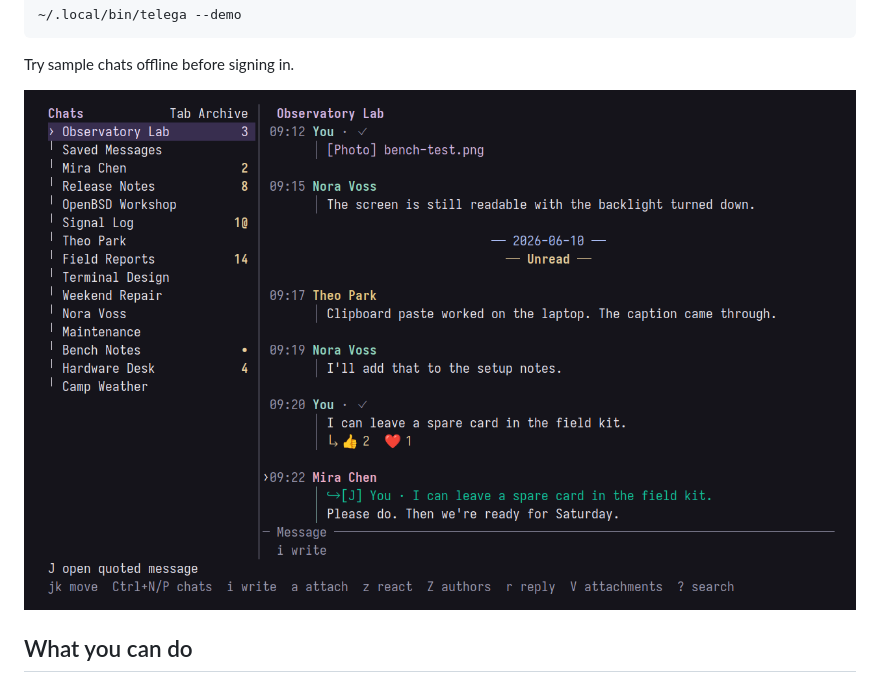
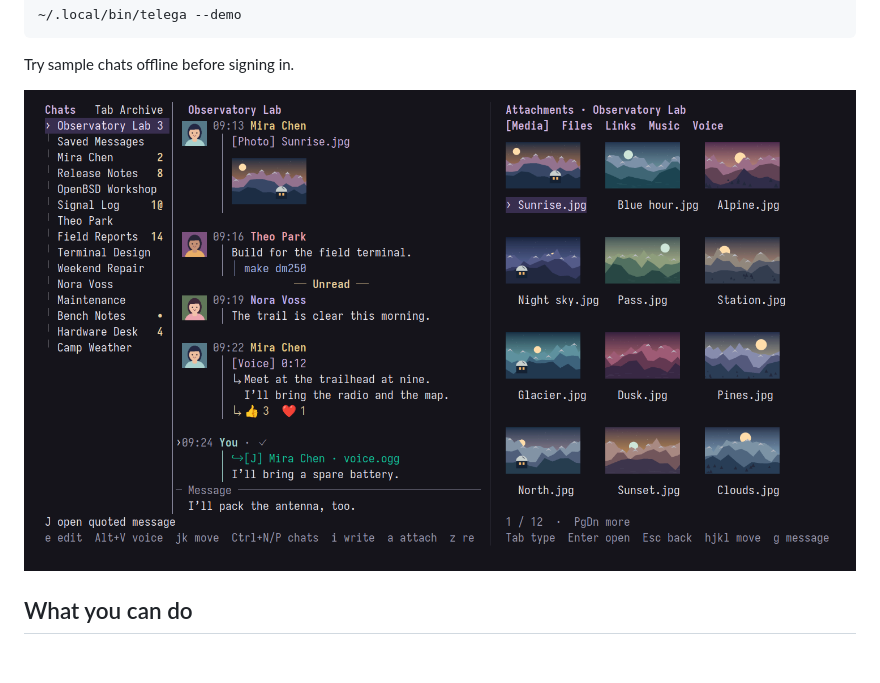
Before and after one commit to danilrwx/telega, a Markdown page: README.md, the part around the change. Drawn GitHub-style; pictures changed too: docs/demo-overview.png (added), docs/demo-unread.png (deleted); blank space fills up the shorter version.

Commit message:
Show Telega chat and media gallery in the README

```diff
--- a/README.md
+++ b/README.md
@@ -16,7 +16,7 @@ The installer picks the right build, checks its SHA-256 hash, and installs it to
 
 Try sample chats offline before signing in.
 
-![Telega showing unread chats, colored sender names, reactions, and the message composer](docs/demo-unread.png)
+![Telega chat and media gallery side by side. The chat shows unread markers, avatars, an inline image, a voice transcript, reactions, a quoted reply, and a saved draft.](docs/demo-overview.png)
 
 ## What you can do
 
```
